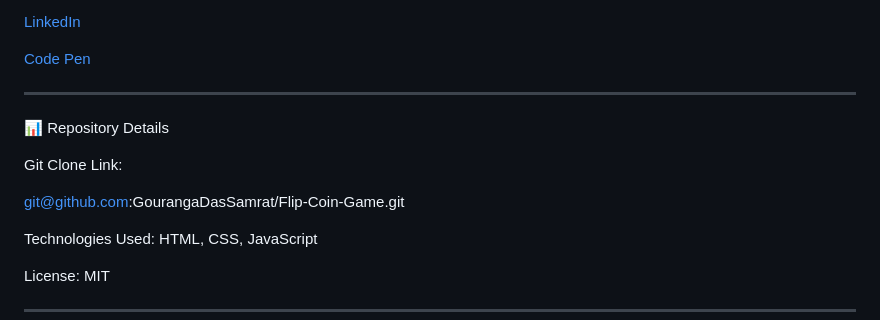
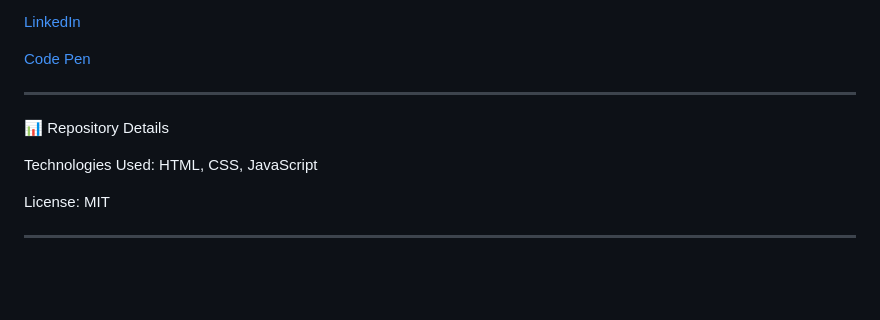
Before and after one commit to GourangaDasSamrat/Flip-Coin-Game, a Markdown page: README.md, the part around the change. Rendered like a GitHub page; blank space fills up the shorter version.

```diff
--- a/README.md
+++ b/README.md
@@ -140,10 +140,6 @@ git push origin feature-name
 
 📊 Repository Details
 
-Git Clone Link:
-
-git@github.com:GourangaDasSamrat/Flip-Coin-Game.git
-
 Technologies Used: HTML, CSS, JavaScript
 
 License: MIT
```
